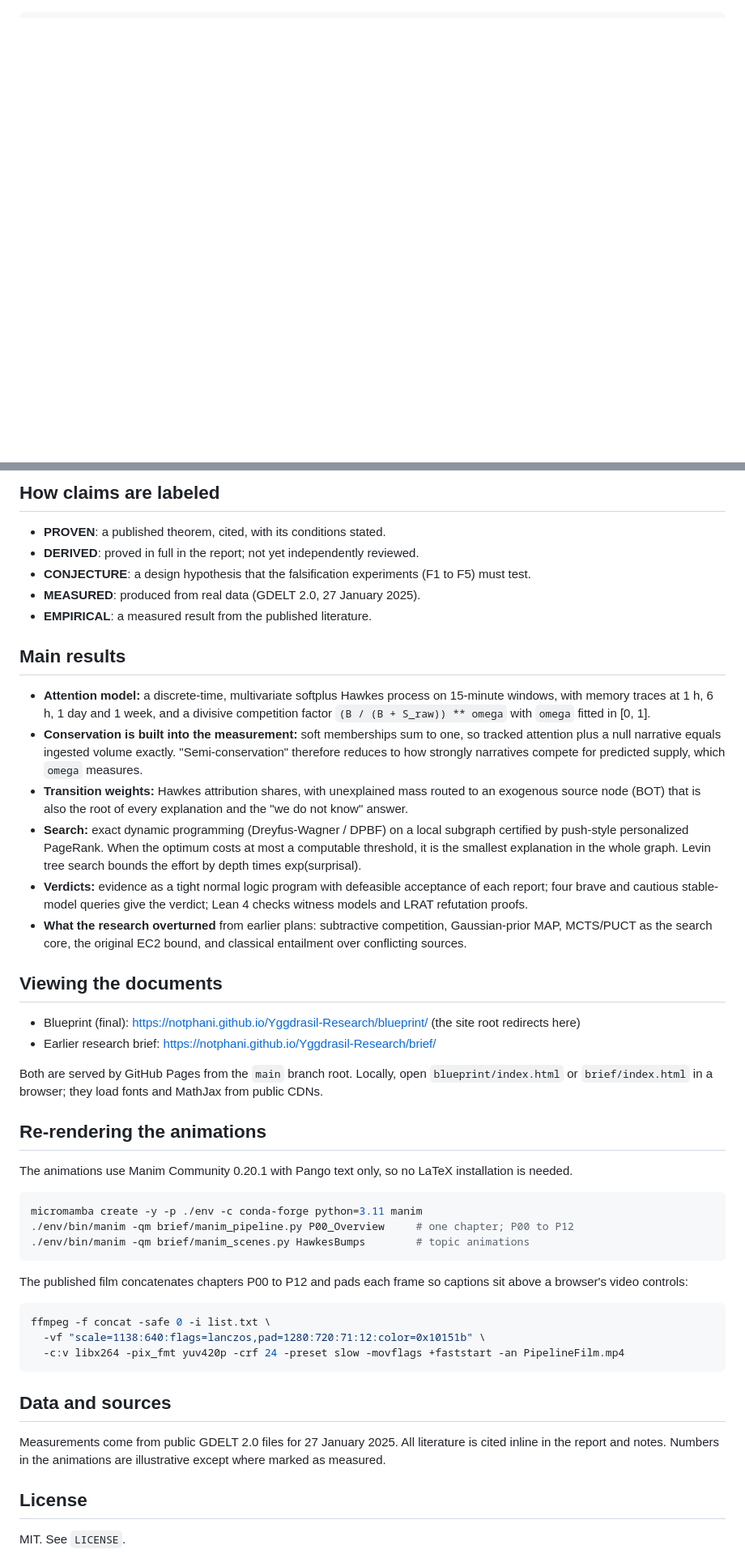
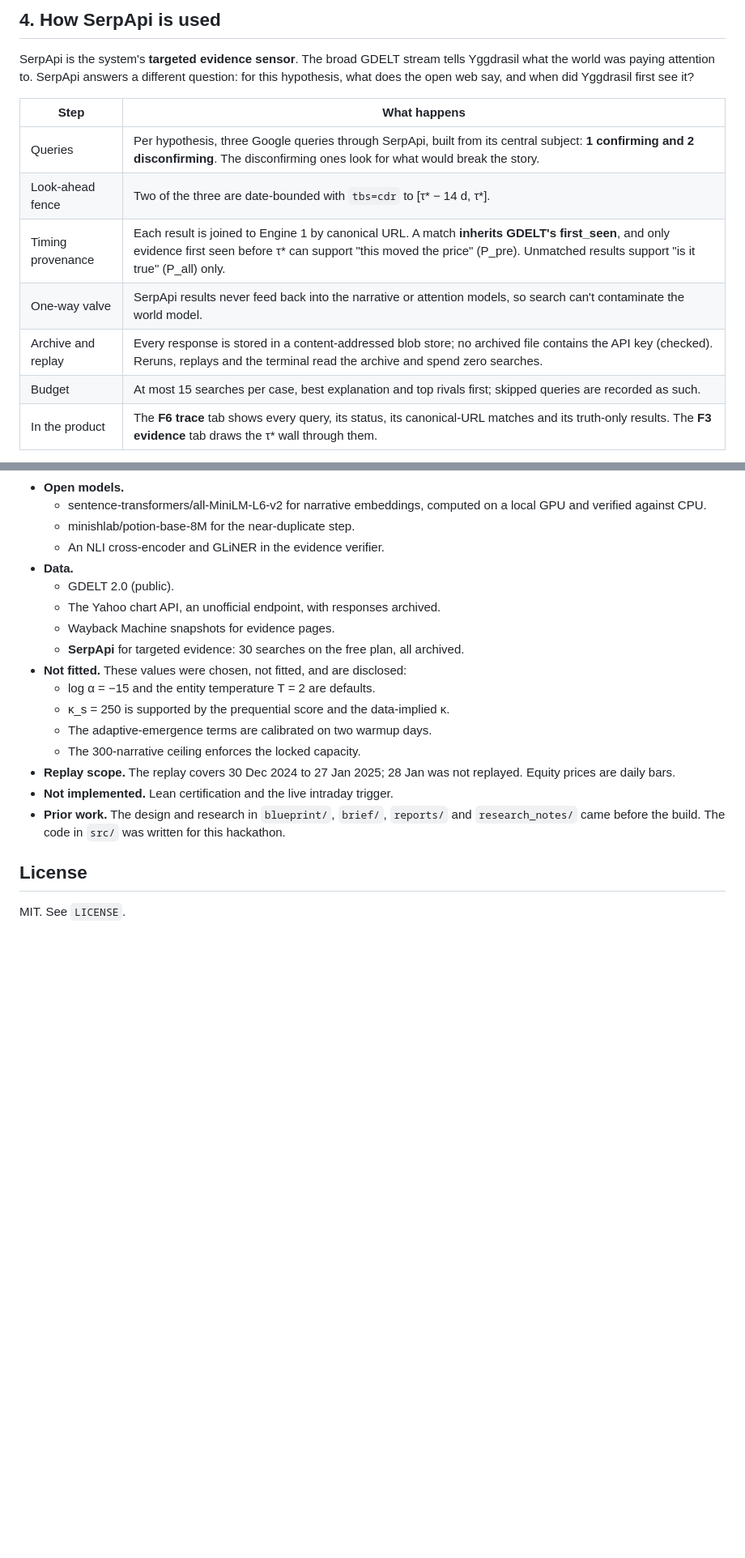
Before and after one commit to notPhani/Yggdrasil-Research, a Markdown page: README.md, 2 parts joined by grey strips. Shown at 81% size. Rendered like a GitHub page; blank space fills up the shorter version.

````diff
--- a/README.md
+++ b/README.md
@@ -9,0 +54,14 @@ The implementation lives in `src/ygg/`, a Python 3.12 package with a `ygg` comma
+## 4. How SerpApi is used
+
+SerpApi is the system's **targeted evidence sensor**. The broad GDELT stream tells Yggdrasil what the world was paying attention to. SerpApi answers a different question: for this hypothesis, what does the open web say, and when did Yggdrasil first see it?
+
+| Step | What happens |
+|---|---|
+| Queries | Per hypothesis, three Google queries through SerpApi, built from its central subject: **1 confirming and 2 disconfirming**. The disconfirming ones look for what would break the story. |
+| Look-ahead fence | Two of the three are date-bounded with `tbs=cdr` to [τ* − 14 d, τ*]. |
+| Timing provenance | Each result is joined to Engine 1 by canonical URL. A match **inherits GDELT's first_seen**, and only evidence first seen before τ* can support "this moved the price" (P_pre). Unmatched results support "is it true" (P_all) only. |
+| One-way valve | SerpApi results never feed back into the narrative or attention models, so search can't contaminate the world model. |
+| Archive and replay | Every response is stored in a content-addressed blob store; no archived file contains the API key (checked). Reruns, replays and the terminal read the archive and spend zero searches. |
+| Budget | At most 15 searches per case, best explanation and top rivals first; skipped queries are recorded as such. |
+| In the product | The **F6 trace** tab shows every query, its status, its canonical-URL matches and its truth-only results. The **F3 evidence** tab draws the τ* wall through them. |
+
@@ -72,48 +160,20 @@ Measured on the replay (2024-12-16 .. 2025-01-31):
-## How claims are labeled
-
-- **PROVEN**: a published theorem, cited, with its conditions stated.
-- **DERIVED**: proved in full in the report; not yet independently reviewed.
-- **CONJECTURE**: a design hypothesis that the falsification experiments (F1 to F5) must test.
-- **MEASURED**: produced from real data (GDELT 2.0, 27 January 2025).
-- **EMPIRICAL**: a measured result from the published literature.
-
-## Main results
-
-- **Attention model:** a discrete-time, multivariate softplus Hawkes process on 15-minute windows, with memory traces at 1 h, 6 h, 1 day and 1 week, and a divisive competition factor `(B / (B + S_raw)) ** omega` with `omega` fitted in [0, 1].
-- **Conservation is built into the measurement:** soft memberships sum to one, so tracked attention plus a null narrative equals ingested volume exactly. "Semi-conservation" therefore reduces to how strongly narratives compete for predicted supply, which `omega` measures.
-- **Transition weights:** Hawkes attribution shares, with unexplained mass routed to an exogenous source node (BOT) that is also the root of every explanation and the "we do not know" answer.
-- **Search:** exact dynamic programming (Dreyfus-Wagner / DPBF) on a local subgraph certified by push-style personalized PageRank. When the optimum costs at most a computable threshold, it is the smallest explanation in the whole graph. Levin tree search bounds the effort by depth times exp(surprisal).
-- **Verdicts:** evidence as a tight normal logic program with defeasible acceptance of each report; four brave and cautious stable-model queries give the verdict; Lean 4 checks witness models and LRAT refutation proofs.
-- **What the research overturned** from earlier plans: subtractive competition, Gaussian-prior MAP, MCTS/PUCT as the search core, the original EC2 bound, and classical entailment over conflicting sources.
-
-## Viewing the documents
-
-- Blueprint (final): https://notphani.github.io/Yggdrasil-Research/blueprint/ (the site root redirects here)
-- Earlier research brief: https://notphani.github.io/Yggdrasil-Research/brief/
-
-Both are served by GitHub Pages from the `main` branch root. Locally, open `blueprint/index.html` or `brief/index.html` in a browser; they load fonts and MathJax from public CDNs.
-
-## Re-rendering the animations
-
-The animations use Manim Community 0.20.1 with Pango text only, so no LaTeX installation is needed.
-
-```bash
-micromamba create -y -p ./env -c conda-forge python=3.11 manim
-./env/bin/manim -qm brief/manim_pipeline.py P00_Overview     # one chapter; P00 to P12
-./env/bin/manim -qm brief/manim_scenes.py HawkesBumps        # topic animations
-```
-
-The published film concatenates chapters P00 to P12 and pads each frame so captions sit above a browser's video controls:
-
-```bash
-ffmpeg -f concat -safe 0 -i list.txt \
-  -vf "scale=1138:640:flags=lanczos,pad=1280:720:71:12:color=0x10151b" \
-  -c:v libx264 -pix_fmt yuv420p -crf 24 -preset slow -movflags +faststart -an PipelineFilm.mp4
-```
-
-## Data and sources
-
-Measurements come from public GDELT 2.0 files for 27 January 2025. All literature is cited inline in the report and notes. Numbers in the animations are illustrative except where marked as measured.
+- **Open models.**
+  - sentence-transformers/all-MiniLM-L6-v2 for narrative embeddings, computed on a local GPU and verified against CPU.
+  - minishlab/potion-base-8M for the near-duplicate step.
+  - An NLI cross-encoder and GLiNER in the evidence verifier.
+- **Data.**
+  - GDELT 2.0 (public).
+  - The Yahoo chart API, an unofficial endpoint, with responses archived.
+  - Wayback Machine snapshots for evidence pages.
+  - **SerpApi** for targeted evidence: 30 searches on the free plan, all archived.
+- **Not fitted.** These values were chosen, not fitted, and are disclosed:
+  - log α = −15 and the entity temperature T = 2 are defaults.
+  - κ_s = 250 is supported by the prequential score and the data-implied κ.
+  - The adaptive-emergence terms are calibrated on two warmup days.
+  - The 300-narrative ceiling enforces the locked capacity.
+- **Replay scope.** The replay covers 30 Dec 2024 to 27 Jan 2025; 28 Jan was not replayed. Equity prices are daily bars.
+- **Not implemented.** Lean certification and the live intraday trigger.
+- **Prior work.** The design and research in `blueprint/`, `brief/`, `reports/` and `research_notes/` came before the build. The code in `src/` was written for this hackathon.
 
 ## License
 
````
Also changed, not shown: other parts of README.md (+123 -49 lines).
